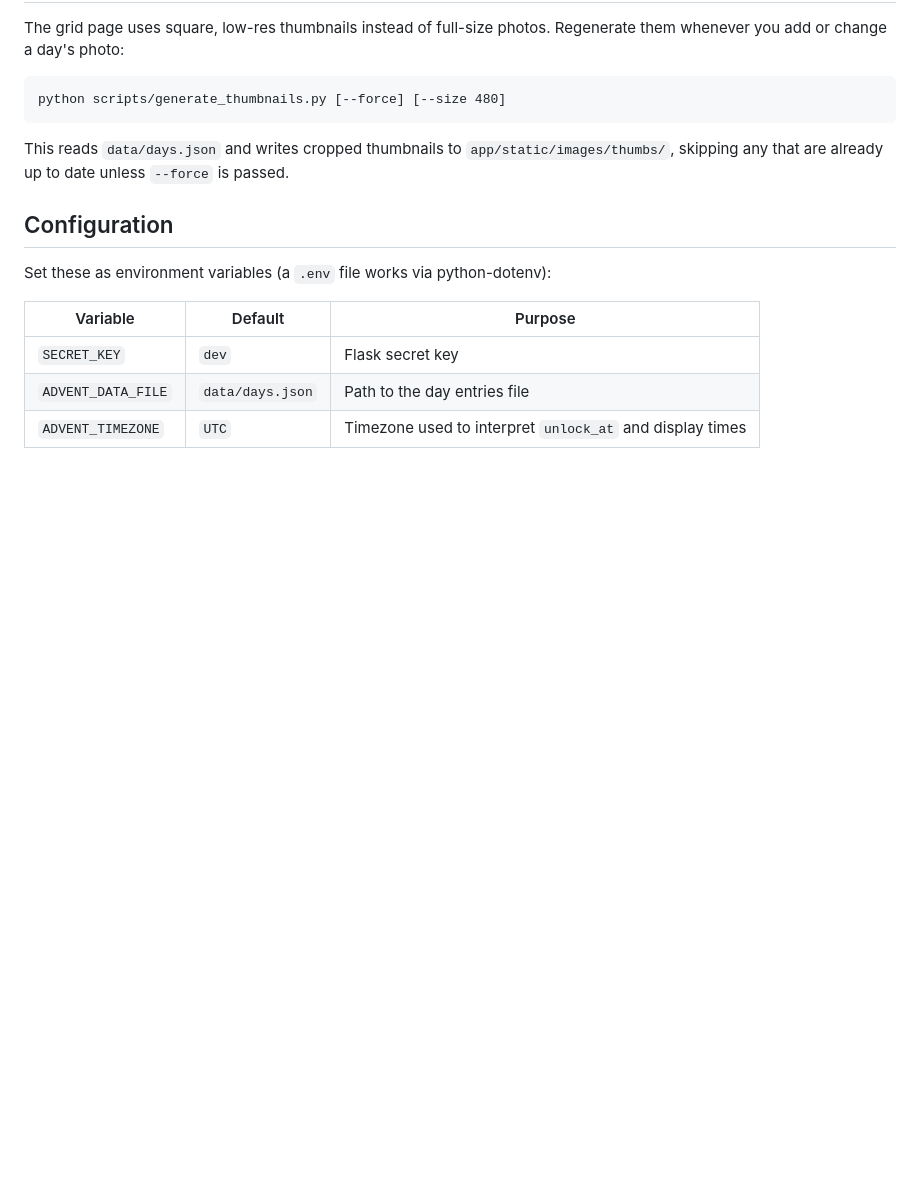
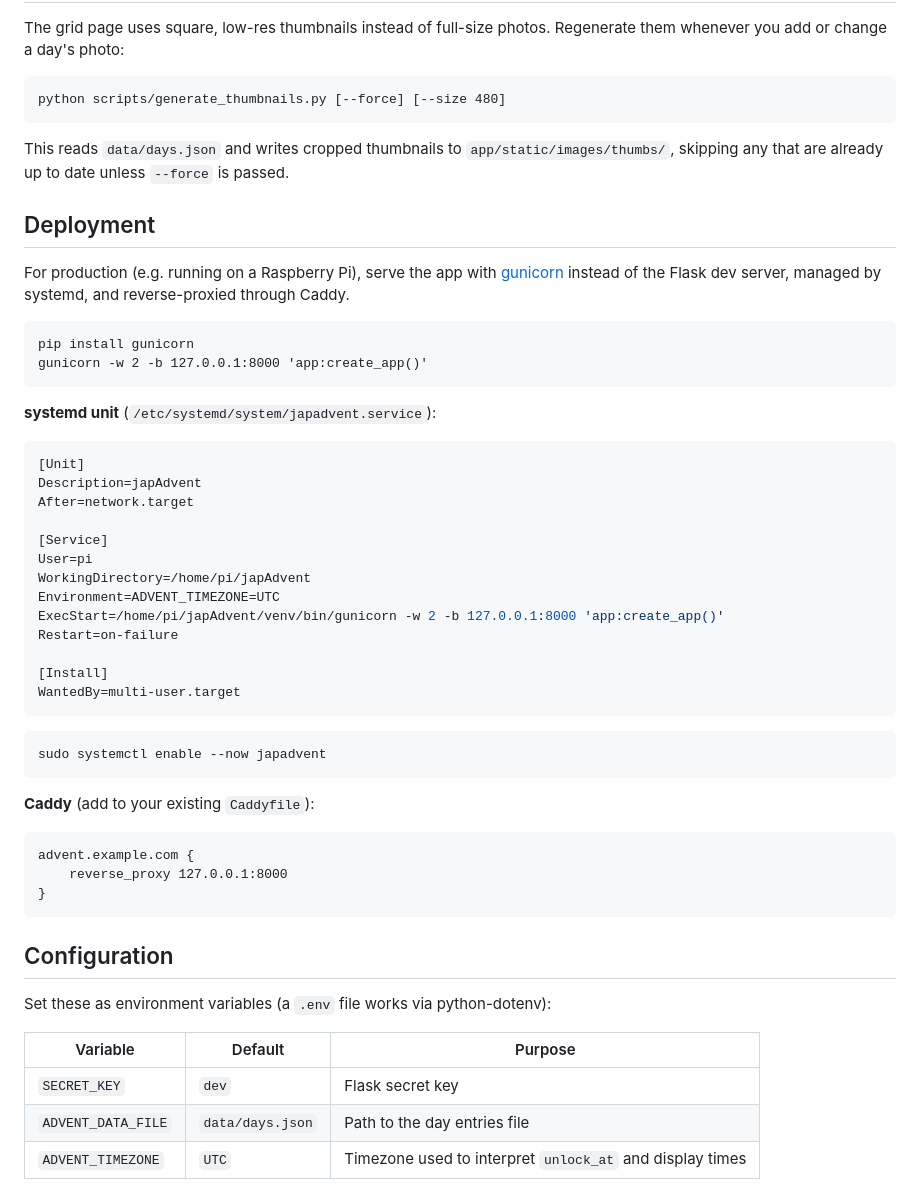
Before and after one commit to Smokierpizza17/adventCalendar, a Markdown page: README.md, the part around the change. Drawn GitHub-style; blank space fills up the shorter version.

Commit message:
added deployment info to readme

````diff
--- a/README.md
+++ b/README.md
@@ -79,6 +79,47 @@ This reads `data/days.json` and writes cropped thumbnails to
 `app/static/images/thumbs/`, skipping any that are already up to date unless
 `--force` is passed.
 
+## Deployment
+
+For production (e.g. running on a Raspberry Pi), serve the app with
+[gunicorn](https://gunicorn.org/) instead of the Flask dev server, managed by
+systemd, and reverse-proxied through Caddy.
+
+```
+pip install gunicorn
+gunicorn -w 2 -b 127.0.0.1:8000 'app:create_app()'
+```
+
+**systemd unit** (`/etc/systemd/system/japadvent.service`):
+
+```ini
+[Unit]
+Description=japAdvent
+After=network.target
+
+[Service]
+User=pi
+WorkingDirectory=/home/pi/japAdvent
+Environment=ADVENT_TIMEZONE=UTC
+ExecStart=/home/pi/japAdvent/venv/bin/gunicorn -w 2 -b 127.0.0.1:8000 'app:create_app()'
+Restart=on-failure
+
+[Install]
+WantedBy=multi-user.target
+```
+
+```
+sudo systemctl enable --now japadvent
+```
+
+**Caddy** (add to your existing `Caddyfile`):
+
+```
+advent.example.com {
+    reverse_proxy 127.0.0.1:8000
+}
+```
+
 ## Configuration
 
 Set these as environment variables (a `.env` file works via python-dotenv):
````
